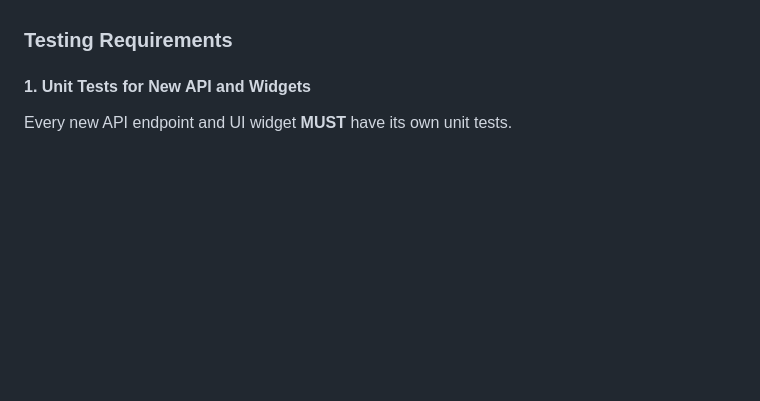
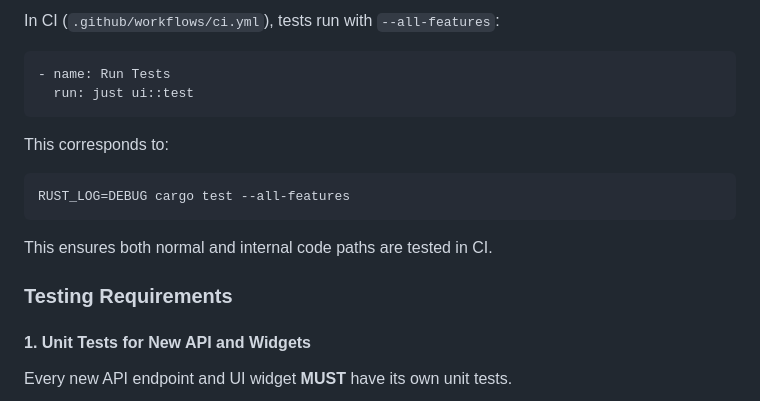
Before and after one commit to lovebaihezi/collects, a Markdown page: .github/copilot-instructions.md, the part around one of its changes. Drawn GitHub-style; blank space fills up the shorter version.

Commit message:
docs: add detailed UI testing documentation to copilot instructions
Co-authored-by: lovebaihezi <55340837+lovebaihezi@users.noreply.github.com>

````diff
--- a/.github/copilot-instructions.md
+++ b/.github/copilot-instructions.md
@@ -268,3 +422,16 @@ let show_panel = self.state.ctx
+In CI (`.github/workflows/ci.yml`), tests run with `--all-features`:
+
+```yaml
+- name: Run Tests
+  run: just ui::test
+```
+
+This corresponds to:
+```bash
+RUST_LOG=DEBUG cargo test --all-features
+```
+
+This ensures both normal and internal code paths are tested in CI.
 
 ### Testing Requirements
 
````
Also changed, not shown: other parts of .github/copilot-instructions.md (+154 -0 lines).
